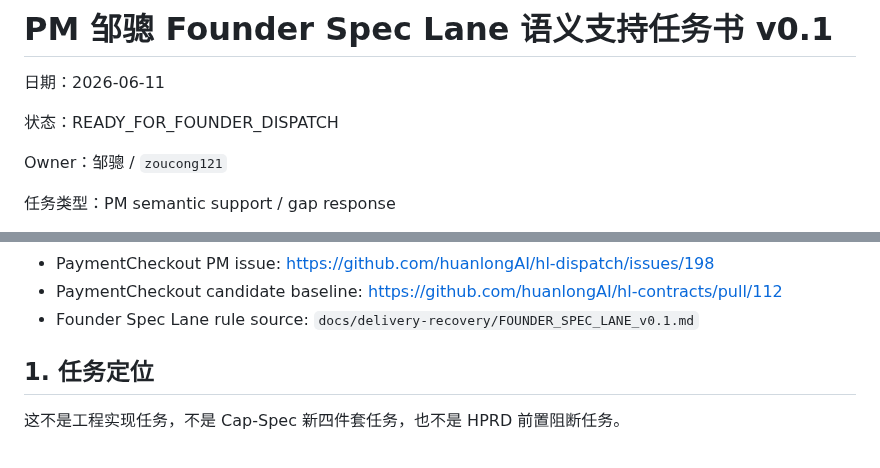
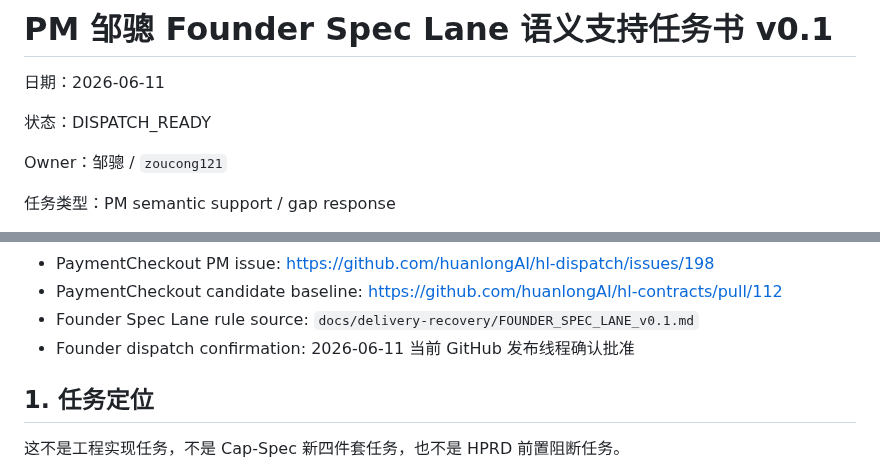
Before and after one commit to huanlongAI/hl-dispatch, a Markdown page: deliverables/tasks/PM-ZOUCONG-FOUNDER-SPEC-LANE-SEMANTIC-SUPPORT-TASKBOOK-2026-06-11-v0.1.md, 2 parts joined by grey strips. Drawn GitHub-style.

```diff
--- a/deliverables/tasks/PM-ZOUCONG-FOUNDER-SPEC-LANE-SEMANTIC-SUPPORT-TASKBOOK-2026-06-11-v0.1.md
+++ b/deliverables/tasks/PM-ZOUCONG-FOUNDER-SPEC-LANE-SEMANTIC-SUPPORT-TASKBOOK-2026-06-11-v0.1.md
@@ -2,7 +2,7 @@
 
 日期：2026-06-11
 
-状态：READY_FOR_FOUNDER_DISPATCH
+状态：DISPATCH_READY
 
 Owner：邹骢 / `zoucong121`
 
@@ -18,6 +18,7 @@ GitHub SSOT：
 - PaymentCheckout PM issue: https://github.com/huanlongAI/hl-dispatch/issues/198
 - PaymentCheckout candidate baseline: https://github.com/huanlongAI/hl-contracts/pull/112
 - Founder Spec Lane rule source: `docs/delivery-recovery/FOUNDER_SPEC_LANE_v0.1.md`
+- Founder dispatch confirmation: 2026-06-11 当前 GitHub 发布线程确认批准
 
 ## 1. 任务定位
 
```
Also changed, not shown: deliverables/tasks/PM-CUITIANTIAN-FOUNDER-SPEC-LANE-SEMANTIC-SUPPORT-TASKBOOK-2026-06-11-v0.1.md (+2 -1 lines).
